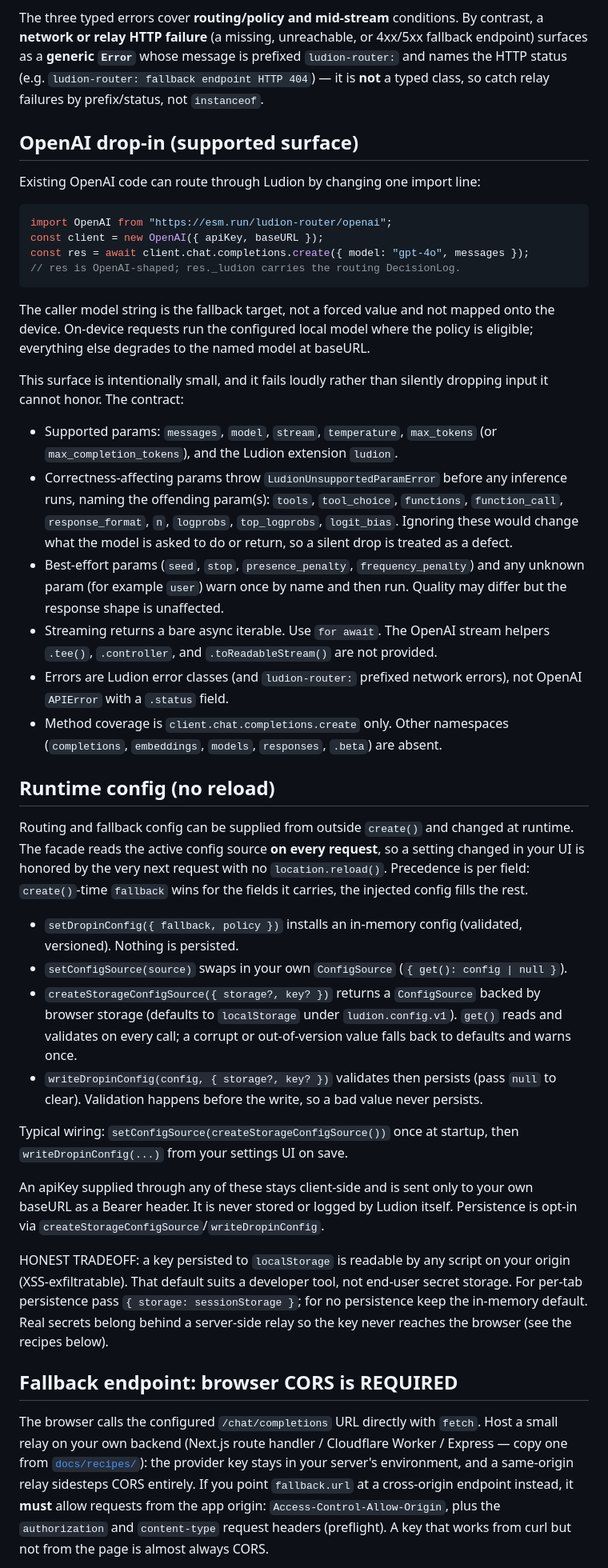
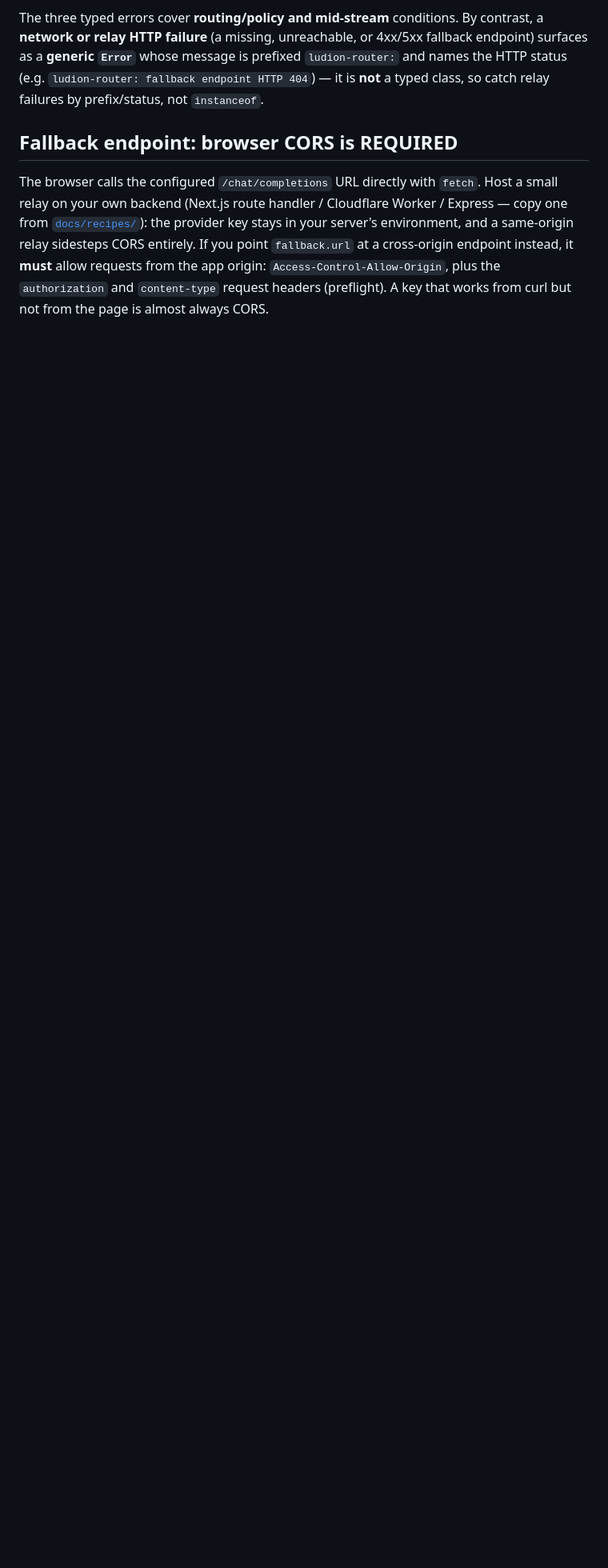
Before and after one commit to Ludion-ai/Ludion, a Markdown page: router/README.md, the part around one of its changes. Shown at 80% size. GitHub-like rendering; blank space fills up the shorter version.

````diff
--- a/router/README.md
+++ b/router/README.md
@@ -108,73 +108,6 @@ prefixed `ludion-router:` and names the HTTP status (e.g.
 `ludion-router: fallback endpoint HTTP 404`) — it is **not** a typed class, so
 catch relay failures by prefix/status, not `instanceof`.
 
-## OpenAI drop-in (supported surface)
-
-Existing OpenAI code can route through Ludion by changing one import line:
-
-```js
-import OpenAI from "https://esm.run/ludion-router/openai";
-const client = new OpenAI({ apiKey, baseURL });
-const res = await client.chat.completions.create({ model: "gpt-4o", messages });
-// res is OpenAI-shaped; res._ludion carries the routing DecisionLog.
-```
-
-The caller model string is the fallback target, not a forced value and not
-mapped onto the device. On-device requests run the configured local model where
-the policy is eligible; everything else degrades to the named model at baseURL.
-
-This surface is intentionally small, and it fails loudly rather than silently
-dropping input it cannot honor. The contract:
-
-- Supported params: `messages`, `model`, `stream`, `temperature`, `max_tokens`
-  (or `max_completion_tokens`), and the Ludion extension `ludion`.
-- Correctness-affecting params throw `LudionUnsupportedParamError` before any
-  inference runs, naming the offending param(s): `tools`, `tool_choice`,
-  `functions`, `function_call`, `response_format`, `n`, `logprobs`,
-  `top_logprobs`, `logit_bias`. Ignoring these would change what the model is
-  asked to do or return, so a silent drop is treated as a defect.
-- Best-effort params (`seed`, `stop`, `presence_penalty`, `frequency_penalty`)
-  and any unknown param (for example `user`) warn once by name and then run.
-  Quality may differ but the response shape is unaffected.
-- Streaming returns a bare async iterable. Use `for await`. The OpenAI stream
-  helpers `.tee()`, `.controller`, and `.toReadableStream()` are not provided.
-- Errors are Ludion error classes (and `ludion-router:` prefixed network
-  errors), not OpenAI `APIError` with a `.status` field.
-- Method coverage is `client.chat.completions.create` only. Other namespaces
-  (`completions`, `embeddings`, `models`, `responses`, `.beta`) are absent.
-
-## Runtime config (no reload)
-
-Routing and fallback config can be supplied from outside `create()` and changed
-at runtime. The facade reads the active config source **on every request**, so a
-setting changed in your UI is honored by the very next request with no
-`location.reload()`. Precedence is per field: `create()`-time `fallback` wins for
-the fields it carries, the injected config fills the rest.
-
-- `setDropinConfig({ fallback, policy })` installs an in-memory config (validated,
-  versioned). Nothing is persisted.
-- `setConfigSource(source)` swaps in your own `ConfigSource` (`{ get(): config | null }`).
-- `createStorageConfigSource({ storage?, key? })` returns a `ConfigSource` backed
-  by browser storage (defaults to `localStorage` under `ludion.config.v1`).
-  `get()` reads and validates on every call; a corrupt or out-of-version value
-  falls back to defaults and warns once.
-- `writeDropinConfig(config, { storage?, key? })` validates then persists (pass
-  `null` to clear). Validation happens before the write, so a bad value never
-  persists.
-
-Typical wiring: `setConfigSource(createStorageConfigSource())` once at startup,
-then `writeDropinConfig(...)` from your settings UI on save.
-
-An apiKey supplied through any of these stays client-side and is sent only to
-your own baseURL as a Bearer header. It is never stored or logged by Ludion
-itself. Persistence is opt-in via `createStorageConfigSource`/`writeDropinConfig`.
-
-HONEST TRADEOFF: a key persisted to `localStorage` is readable by any script on
-your origin (XSS-exfiltratable). That default suits a developer tool, not
-end-user secret storage. For per-tab persistence pass `{ storage: sessionStorage }`;
-for no persistence keep the in-memory default. Real secrets belong behind a
-server-side relay so the key never reaches the browser (see the recipes below).
-
 ## Fallback endpoint: browser CORS is REQUIRED
 
 The browser calls the configured `/chat/completions` URL directly with `fetch`.
````
Also changed, not shown: other parts of router/README.md (+1 -1 lines), README.md (+1 -1 lines).
